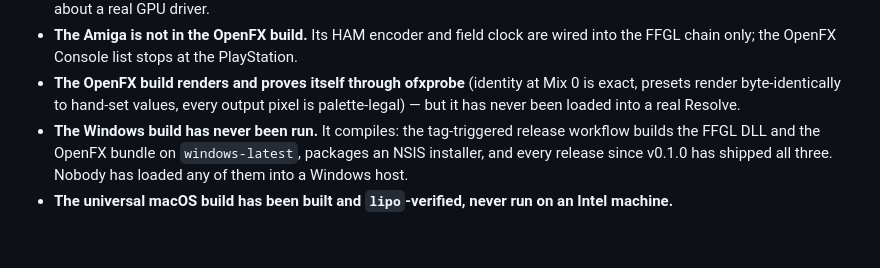
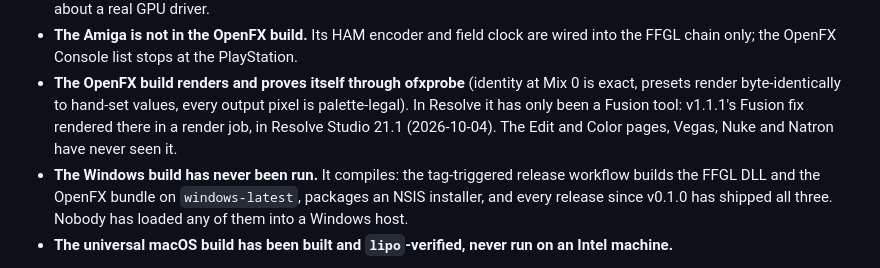
Before and after one commit to stoatworks-labs/nesolume, a Markdown page: README.md, the part around the change. Drawn GitHub-style; blank space fills up the shorter version.

```diff
--- a/README.md
+++ b/README.md
@@ -390,8 +390,10 @@ Not verified:
   PlayStation.
 - **The OpenFX build renders and proves itself through ofxprobe** (identity
   at Mix 0 is exact, presets render byte-identically to hand-set values,
-  every output pixel is palette-legal) — but it has never been loaded into a
-  real Resolve.
+  every output pixel is palette-legal). In Resolve it has only been a Fusion
+  tool: v1.1.1's Fusion fix rendered there in a render job, in Resolve Studio
+  21.1 (2026-10-04). The Edit and Color pages, Vegas, Nuke and Natron have
+  never seen it.
 - **The Windows build has never been run.** It compiles: the tag-triggered
   release workflow builds the FFGL DLL and the OpenFX bundle on
   `windows-latest`, packages an NSIS installer, and every release since v0.1.0
```
Also changed, not shown: docs/NOTES.md (+3 -2 lines).
